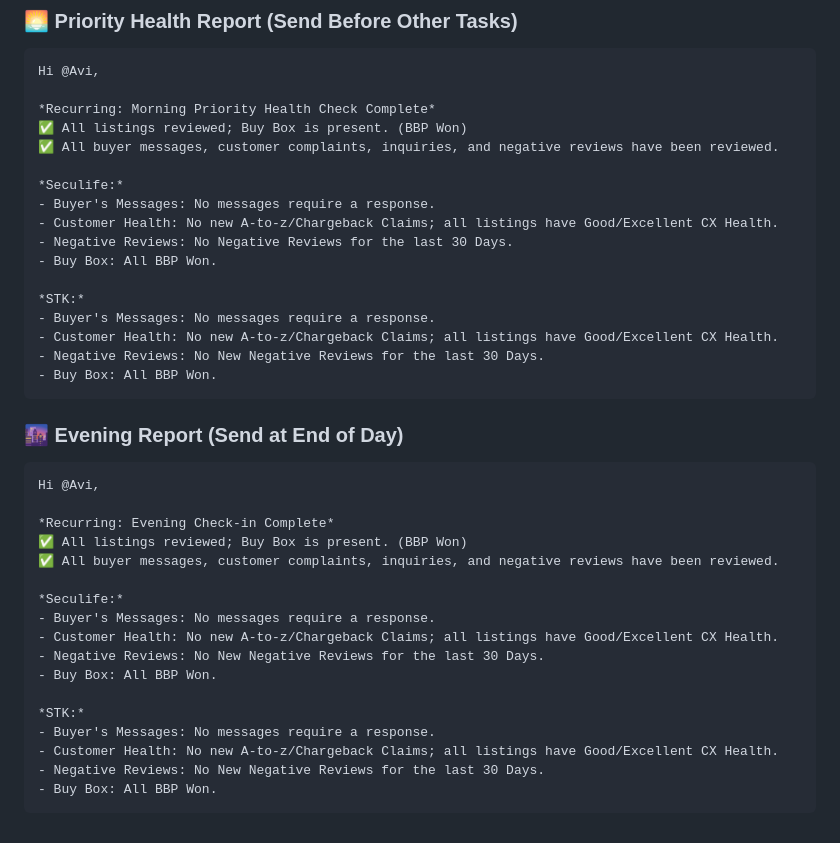
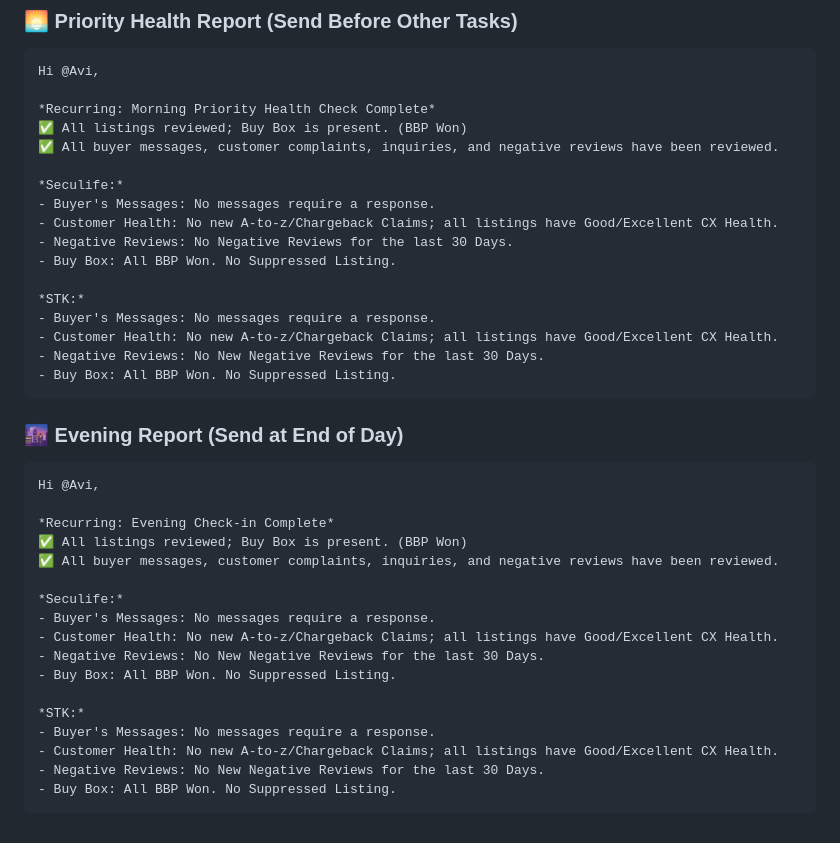
Before and after one commit to johnwesleyquintero/listing-documentation, a Markdown page: Reports/daily-checks.md, the part around the change. Rendered like a GitHub page.

````diff
--- a/Reports/daily-checks.md
+++ b/Reports/daily-checks.md
@@ -130,13 +130,13 @@ Hi @Avi,
 - Buyer's Messages: No messages require a response.
 - Customer Health: No new A-to-z/Chargeback Claims; all listings have Good/Excellent CX Health.
 - Negative Reviews: No Negative Reviews for the last 30 Days.
-- Buy Box: All BBP Won.
+- Buy Box: All BBP Won. No Suppressed Listing.
 
 *STK:*
 - Buyer's Messages: No messages require a response.
 - Customer Health: No new A-to-z/Chargeback Claims; all listings have Good/Excellent CX Health.
 - Negative Reviews: No New Negative Reviews for the last 30 Days.
-- Buy Box: All BBP Won.
+- Buy Box: All BBP Won. No Suppressed Listing.
 ```
 
 ### 🌆 **Evening Report (Send at End of Day)**
@@ -151,11 +151,11 @@ Hi @Avi,
 - Buyer's Messages: No messages require a response.
 - Customer Health: No new A-to-z/Chargeback Claims; all listings have Good/Excellent CX Health.
 - Negative Reviews: No New Negative Reviews for the last 30 Days.
-- Buy Box: All BBP Won.
+- Buy Box: All BBP Won. No Suppressed Listing.
 
 *STK:*
 - Buyer's Messages: No messages require a response.
 - Customer Health: No new A-to-z/Chargeback Claims; all listings have Good/Excellent CX Health.
 - Negative Reviews: No New Negative Reviews for the last 30 Days.
-- Buy Box: All BBP Won.
+- Buy Box: All BBP Won. No Suppressed Listing.
 ```
````
